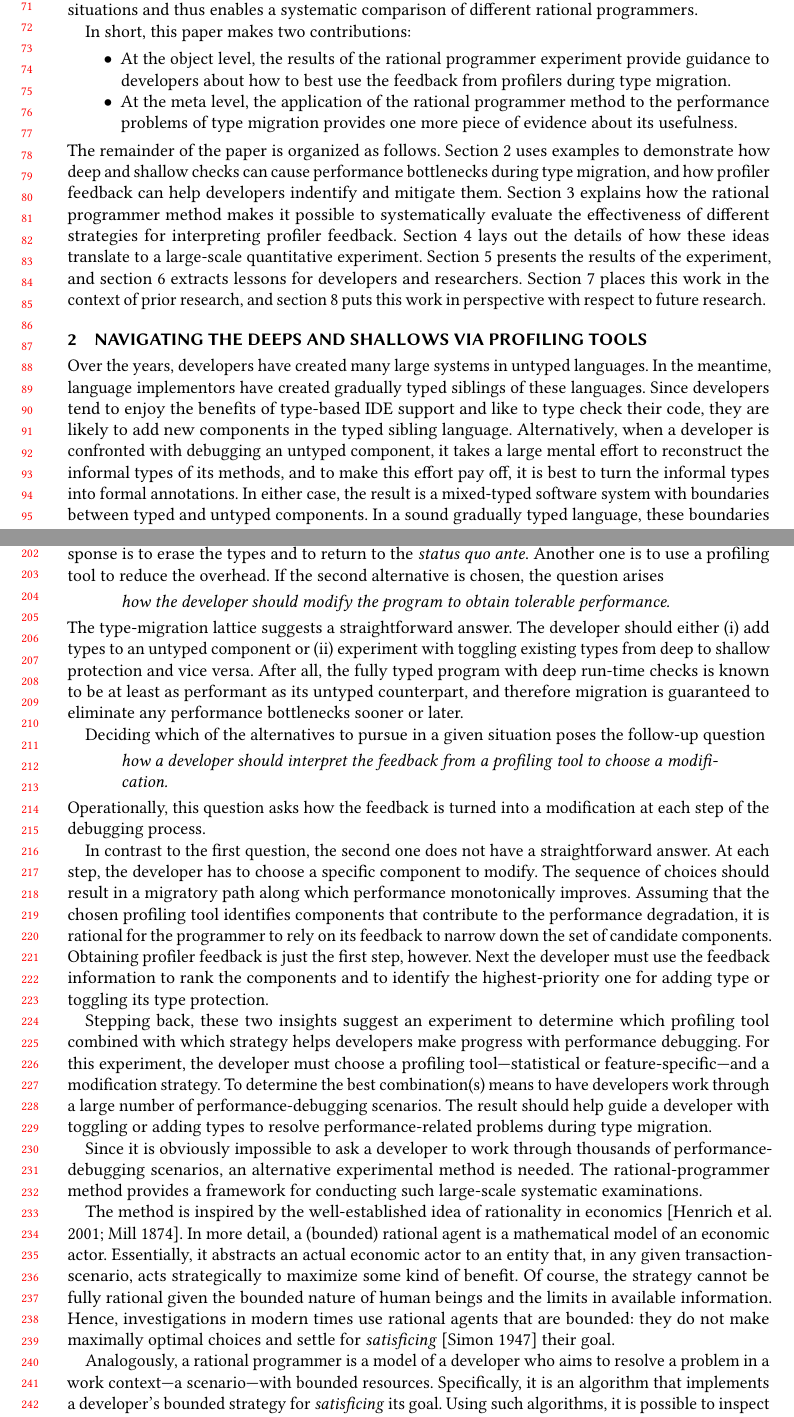
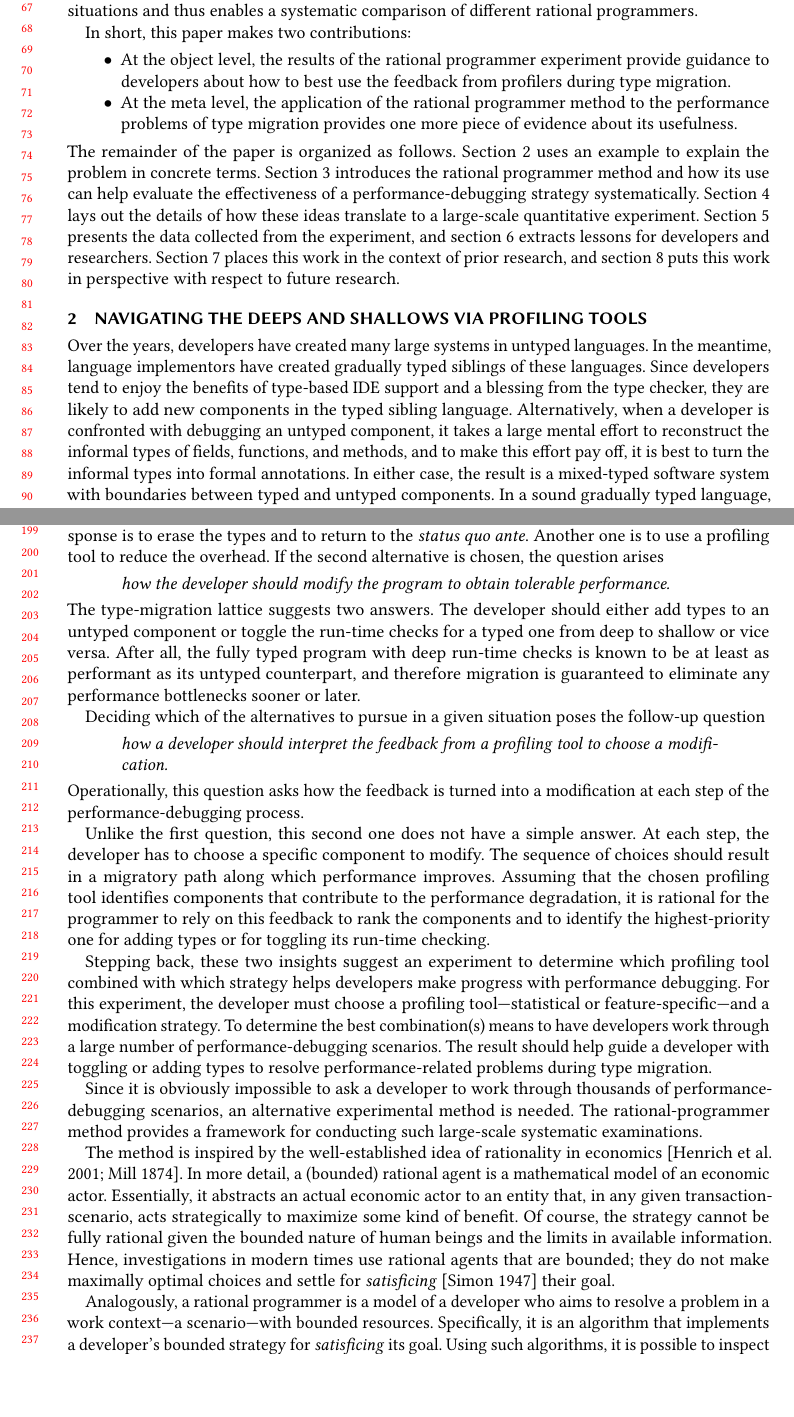
Before and after one commit to bennn/gfd-oopsla-2023, a LaTeX paper (oopsla-2023/paper.tex, which reads oopsla-2023/ideas.tex, oopsla-2023/intro.tex, oopsla-2023/seascape.tex): two parts of pages 2 and 5 of 14 before the commit and two parts of pages 2 and 5 of 13 after it, joined at a grey line, cut at the place of the change, the shorter picture padded with empty space. Compiled offline with pdfLaTeX.

Commit message:
secs 1 to 3, touch ups; moved some material to related

```diff
--- a/oopsla-2023/ideas.tex
+++ b/oopsla-2023/ideas.tex
@@ -9,12 +9,12 @@ second alternative is chosen, the question arises
  how the developer should modify the program to obtain tolerable performance.
 
 \end{quote}
-The type-migration lattice suggests a straightforward answer.  The developer
-should either (i) add types to an untyped component or (ii) experiment with
-toggling existing types from deep to shallow protection and vice versa.  After
-all, the fully typed program with deep run-time checks is known to be at least
-as performant as its untyped counterpart, and therefore migration is guaranteed
-to eliminate any performance bottlenecks sooner or later.
+The type-migration lattice suggests two answers.  The developer should either
+add types to an untyped component or toggle the run-time checks for a typed one
+from deep to shallow or vice versa.  After all, the fully typed program with
+deep run-time checks is known to be at least as performant as its untyped
+counterpart, and therefore migration is guaranteed to eliminate any performance
+bottlenecks sooner or later.
 
 Deciding which of the alternatives to pursue in a given situation poses the
 follow-up question
@@ -25,18 +25,15 @@ choose a modification.
 
 \end{quote}
 Operationally, this question asks how the feedback is turned into a
-modification at each step of the debugging process.
+modification at each step of the performance-debugging process.
 
-In contrast to the first question, the second one does not have a
-straightforward answer.  At each step, the developer has to choose a specific
-component to modify.  The sequence of choices should result in a migratory path
-along which performance monotonically improves. Assuming that the chosen
-profiling tool identifies components that contribute to the performance
-degradation, it is rational for the programmer to rely on its feedback to narrow
-down the set of candidate components.  Obtaining profiler feedback is just the
-first step, however. Next the developer must use the feedback information to
-rank the components and to identify the highest-priority one for adding type or
-toggling its type protection.
+Unlike the first question, this second one does not have a simple answer.  At
+each step, the developer has to choose a specific component to modify.  The
+sequence of choices should result in a migratory path along which performance
+improves. Assuming that the chosen profiling tool identifies components that
+contribute to the performance degradation, it is rational for the programmer to
+rely on this feedback to rank the components and to identify the
+highest-priority one for adding types or for toggling its run-time checking.
 
 Stepping back, these two insights suggest an experiment to determine which
 profiling tool combined with which strategy helps developers make progress with
--- a/oopsla-2023/intro.tex
+++ b/oopsla-2023/intro.tex
@@ -78,15 +74,12 @@ In short, this paper makes two contributions:
 
 \end{itemize}
 The remainder of the paper is organized as follows.  Section~\ref{sec:seascape}
-uses examples to demonstrate how deep and shallow checks can cause performance
-bottlenecks during type migration, and how profiler feedback can help developers
-indentify and mitigate them.  Section~\ref{sec:ideas} explains how the rational
-programmer method makes it possible to systematically evaluate the effectiveness
-of different strategies for interpreting profiler
-feedback. Section~\ref{sec:experiment} lays out the details of how these ideas
-translate to a large-scale quantitative experiment.  Section~\ref{sec:results}
-presents the results of the experiment, and section~\ref{sec:discussion}
-extracts lessons for developers and researchers.  Section~\ref{sec:related}
-places this work in the context of prior research, and
-section~\ref{sec:conclusion} puts this work in perspective with respect to
-future research.
+uses an example to explain the problem in concrete terms. Section~\ref{sec:ideas}
+introduces the rational programmer method and how its use can help evaluate the
+effectiveness of a performance-debugging strategy systematically. Section
+\ref{sec:experiment} lays out the details of how these ideas translate to a
+large-scale quantitative experiment.  Section~\ref{sec:results} presents the data
+collected from the experiment, and section~\ref{sec:discussion} extracts lessons
+for developers and researchers.  Section~\ref{sec:related} places this work in
+the context of prior research, and section~\ref{sec:conclusion} puts this work in
+perspective with respect to future research.
--- a/oopsla-2023/seascape.tex
+++ b/oopsla-2023/seascape.tex
@@ -3,15 +3,15 @@
 Over the years, developers have created many large systems in untyped languages.
 In the meantime, language implementors have created gradually typed siblings of
 these languages.  Since developers tend to enjoy the benefits of type-based IDE
-support and like to type check their code, they are likely to add new components
-in the typed sibling language. Alternatively, when a developer is confronted
-with debugging an untyped component, it takes a large mental effort to
-reconstruct the informal types of its methods, and to make this effort pay off,
-it is best to turn the informal types into formal annotations. In either case,
-the result is a mixed-typed software system with boundaries between typed and
-untyped components. In a sound gradually typed language, these boundaries impose
-a performance penalty, possibly a prohibitive one. In the latter case, the
-developer faces a performance-debugging scenario.
+support and a blessing from the type checker, they are likely to add new
+components in the typed sibling language. Alternatively, when a developer is
+confronted with debugging an untyped component, it takes a large mental effort
+to reconstruct the informal types of fields, functions, and methods, and to make
+this effort pay off, it is best to turn the informal types into formal
+annotations. In either case, the result is a mixed-typed software system with
+boundaries between typed and untyped components. In a sound gradually typed
+language, these boundaries impose a performance penalty, possibly a prohibitive
+one. In the latter case, the developer faces a performance-debugging scenario.
 
 % \begin{itemize}
 %   \item Following the description of the example,
```
Also changed, not shown: oopsla-2023/related.tex (+5 -1 lines), oopsla-2023/ideas.tex (29 more changed lines), oopsla-2023/intro.tex (24 more changed lines), oopsla-2023/seascape.tex (23 more changed lines).
